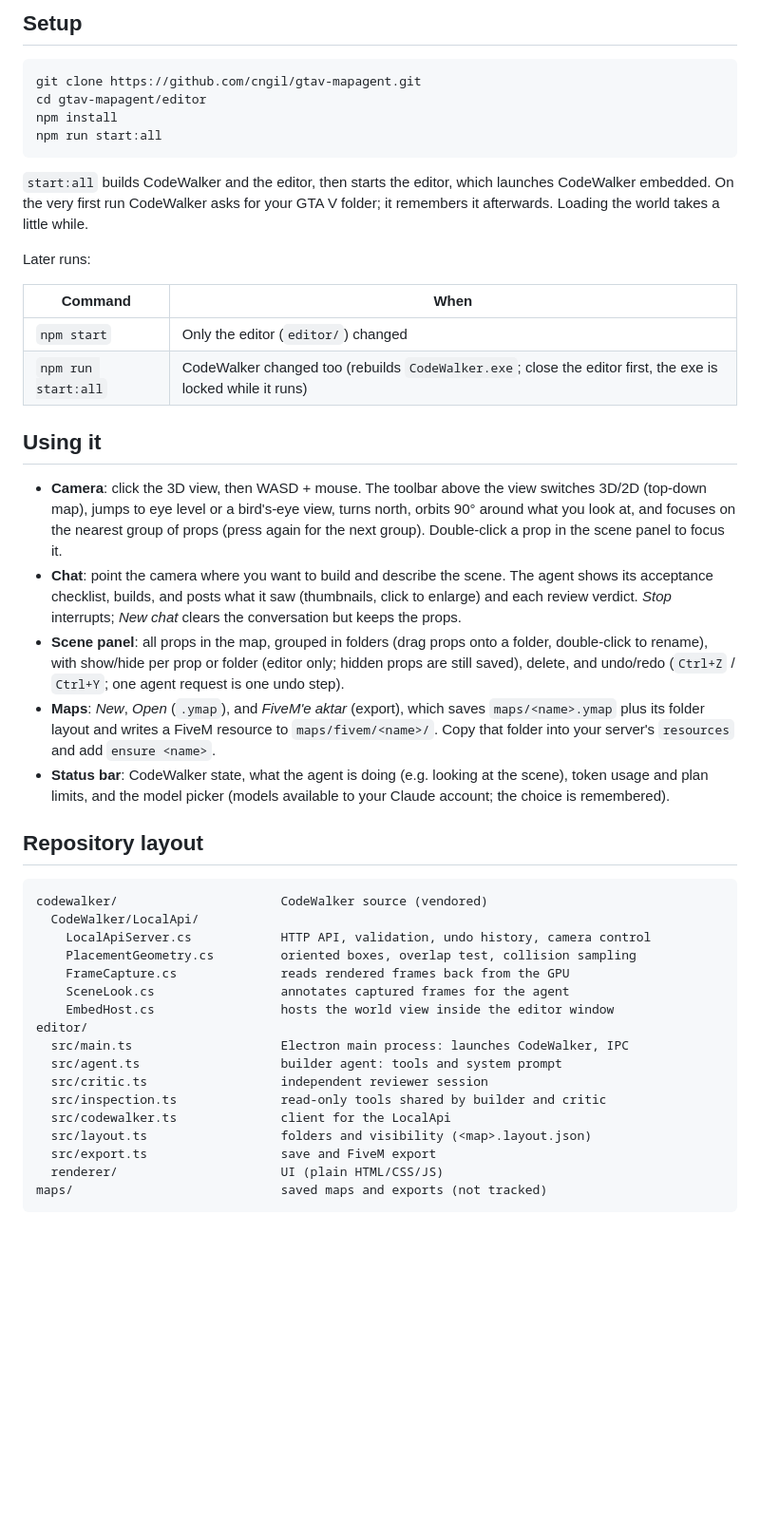
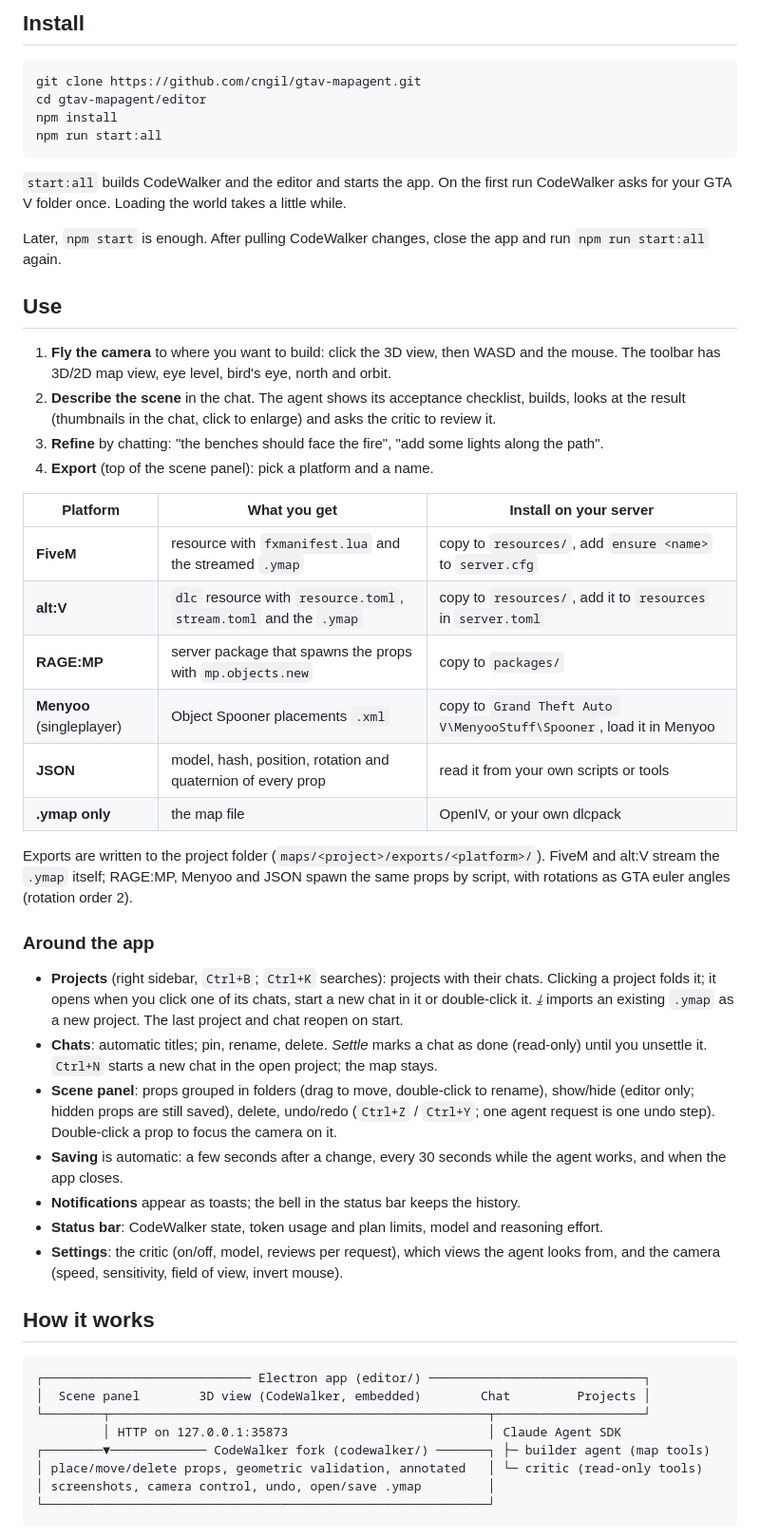
Before and after one commit to cngil/gtav-mapagent, a Markdown page: README.md, the part around one of its changes. Shown at 95% size. Rendered like a GitHub page; blank space fills up the shorter version.

````diff
--- a/README.md
+++ b/README.md
@@ -36,5 +39,5 @@ It is a personal, local tool: the AI runs on your machine through your own Claud
 
-## Setup
+## Install
 
 ```sh
 git clone https://github.com/cngil/gtav-mapagent.git
@@ -43,41 +46,47 @@ npm install
 npm run start:all
 ```
 
-`start:all` builds CodeWalker and the editor, then starts the editor, which launches CodeWalker embedded. On the very first run CodeWalker asks for your GTA V folder; it remembers it afterwards. Loading the world takes a little while.
+`start:all` builds CodeWalker and the editor and starts the app. On the first run CodeWalker asks for your GTA V folder once. Loading the world takes a little while.
 
-Later runs:
+Later, `npm start` is enough. After pulling CodeWalker changes, close the app and run `npm run start:all` again.
 
-| Command | When |
-| --- | --- |
-| `npm start` | Only the editor (`editor/`) changed |
-| `npm run start:all` | CodeWalker changed too (rebuilds `CodeWalker.exe`; close the editor first, the exe is locked while it runs) |
+## Use
 
-## Using it
+1. **Fly the camera** to where you want to build: click the 3D view, then WASD and the mouse. The toolbar has 3D/2D map view, eye level, bird's eye, north and orbit.
+2. **Describe the scene** in the chat. The agent shows its acceptance checklist, builds, looks at the result (thumbnails in the chat, click to enlarge) and asks the critic to review it.
+3. **Refine** by chatting: "the benches should face the fire", "add some lights along the path".
+4. **Export** (top of the scene panel): pick a platform and a name.
 
-- **Camera**: click the 3D view, then WASD + mouse. The toolbar above the view switches 3D/2D (top-down map), jumps to eye level or a bird's-eye view, turns north, orbits 90° around what you look at, and focuses on the nearest group of props (press again for the next group). Double-click a prop in the scene panel to focus it.
-- **Chat**: point the camera where you want to build and describe the scene. The agent shows its acceptance checklist, builds, and posts what it saw (thumbnails, click to enlarge) and each review verdict. *Stop* interrupts; *New chat* clears the conversation but keeps the props.
-- **Scene panel**: all props in the map, grouped in folders (drag props onto a folder, double-click to rename), with show/hide per prop or folder (editor only; hidden props are still saved), delete, and undo/redo (`Ctrl+Z` / `Ctrl+Y`; one agent request is one undo step).
-- **Maps**: *New*, *Open* (`.ymap`), and *FiveM'e aktar* (export), which saves `maps/<name>.ymap` plus its folder layout and writes a FiveM resource to `maps/fivem/<name>/`. Copy that folder into your server's `resources` and add `ensure <name>`.
-- **Status bar**: CodeWalker state, what the agent is doing (e.g. looking at the scene), token usage and plan limits, and the model picker (models available to your Claude account; the choice is remembered).
+| Platform | What you get | Install on your server |
+|---|---|---|
+| **FiveM** | resource with `fxmanifest.lua` and the streamed `.ymap` | copy to `resources/`, add `ensure <name>` to `server.cfg` |
+| **alt:V** | `dlc` resource with `resource.toml`, `stream.toml` and the `.ymap` | copy to `resources/`, add it to `resources` in `server.toml` |
+| **RAGE:MP** | server package that spawns the props with `mp.objects.new` | copy to `packages/` |
+| **Menyoo** (singleplayer) | Object Spooner placements `.xml` | copy to `Grand Theft Auto V\MenyooStuff\Spooner`, load it in Menyoo |
+| **JSON** | model, hash, position, rotation and quaternion of every prop | read it from your own scripts or tools |
+| **.ymap only** | the map file | OpenIV, or your own dlcpack |
 
-## Repository layout
+Exports are written to the project folder (`maps/<project>/exports/<platform>/`). FiveM and alt:V stream the `.ymap` itself; RAGE:MP, Menyoo and JSON spawn the same props by script, with rotations as GTA euler angles (rotation order 2).
+
+### Around the app
+
+- **Projects** (right sidebar, `Ctrl+B`; `Ctrl+K` searches): projects with their chats. Clicking a project folds it; it opens when you click one of its chats, start a new chat in it or double-click it. *⤓* imports an existing `.ymap` as a new project. The last project and chat reopen on start.
+- **Chats**: automatic titles; pin, rename, delete. *Settle* marks a chat as done (read-only) until you unsettle it. `Ctrl+N` starts a new chat in the open project; the map stays.
+- **Scene panel**: props grouped in folders (drag to move, double-click to rename), show/hide (editor only; hidden props are still saved), delete, undo/redo (`Ctrl+Z` / `Ctrl+Y`; one agent request is one undo step). Double-click a prop to focus the camera on it.
+- **Saving** is automatic: a few seconds after a change, every 30 seconds while the agent works, and when the app closes.
+- **Notifications** appear as toasts; the bell in the status bar keeps the history.
+- **Status bar**: CodeWalker state, token usage and plan limits, model and reasoning effort.
+- **Settings**: the critic (on/off, model, reviews per request), which views the agent looks from, and the camera (speed, sensitivity, field of view, invert mouse).
+
+## How it works
 
 ```
-codewalker/                      CodeWalker source (vendored)
-  CodeWalker/LocalApi/
-    LocalApiServer.cs            HTTP API, validation, undo history, camera control
-    PlacementGeometry.cs         oriented boxes, overlap test, collision sampling
-    FrameCapture.cs              reads rendered frames back from the GPU
-    SceneLook.cs                 annotates captured frames for the agent
-    EmbedHost.cs                 hosts the world view inside the editor window
-editor/
-  src/main.ts                    Electron main process: launches CodeWalker, IPC
-  src/agent.ts                   builder agent: tools and system prompt
-  src/critic.ts                  independent reviewer session
-  src/inspection.ts              read-only tools shared by builder and critic
-  src/codewalker.ts              client for the LocalApi
-  src/layout.ts                  folders and visibility (<map>.layout.json)
-  src/export.ts                  save and FiveM export
-  renderer/                      UI (plain HTML/CSS/JS)
-maps/                            saved maps and exports (not tracked)
+┌──────────────────────────── Electron app (editor/) ─────────────────────────────┐
+│  Scene panel        3D view (CodeWalker, embedded)        Chat         Projects │
+└────────┬───────────────────────────────────────────────────┬────────────────────┘
+         │ HTTP on 127.0.0.1:35873                           │ Claude Agent SDK
+┌────────▼───────────── CodeWalker fork (codewalker/) ───────┐ ├─ builder agent (map tools)
+│ place/move/delete props, geometric validation, annotated   │ └─ critic (read-only tools)
+│ screenshots, camera control, undo, open/save .ymap         │
+└────────────────────────────────────────────────────────────┘
 ```
````
Also changed, not shown: other parts of README.md (+83 -45 lines), CONTRIBUTING.md (added, +80 -0 lines), docs/screenshot.png (added), docs/social-preview.png (added), 3 other files.
